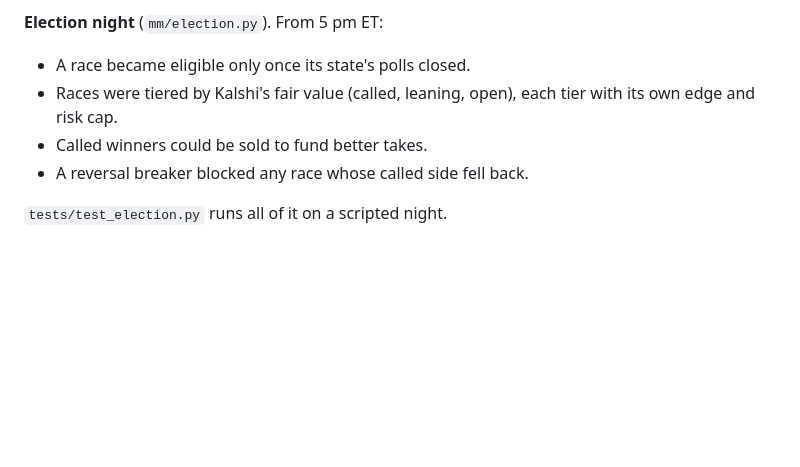
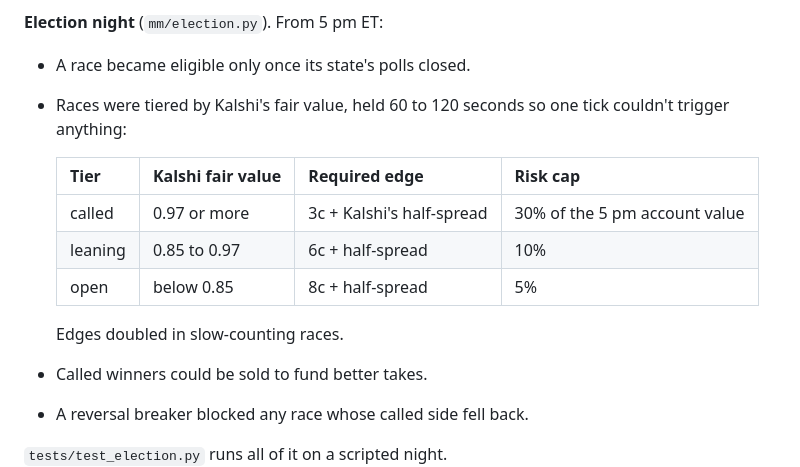
Before and after one commit to PlainMirror/predictions-cup-bot, a Markdown page: README.md, the part around one of its changes. Rendered like a GitHub page; blank space fills up the shorter version.

```diff
--- a/README.md
+++ b/README.md
@@ -39,7 +68,15 @@ A replay of every contest trade (`research/policy_grid.py`) agreed: lower thresh
 
 **Election night** (`mm/election.py`). From 5 pm ET:
 - A race became eligible only once its state's polls closed.
-- Races were tiered by Kalshi's fair value (called, leaning, open), each tier with its own edge and risk cap.
+- Races were tiered by Kalshi's fair value, held 60 to 120 seconds so one tick couldn't trigger anything:
+
+  | Tier | Kalshi fair value | Required edge | Risk cap |
+  |---|---|---|---|
+  | called | 0.97 or more | 3c + Kalshi's half-spread | 30% of the 5 pm account value |
+  | leaning | 0.85 to 0.97 | 6c + half-spread | 10% |
+  | open | below 0.85 | 8c + half-spread | 5% |
+
+  Edges doubled in slow-counting races.
 - Called winners could be sold to fund better takes.
 - A reversal breaker blocked any race whose called side fell back.
 
```
Also changed, not shown: other parts of README.md (+31 -2 lines), docs/figures/ledger.png (added).
